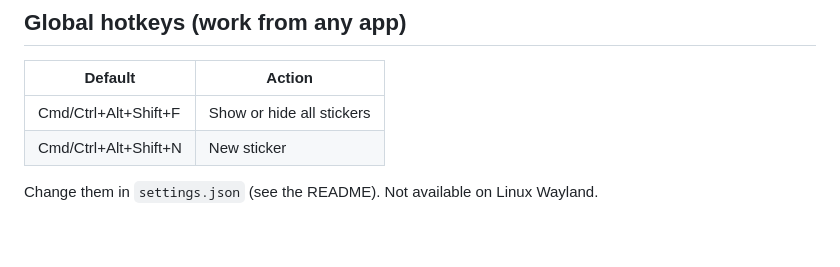
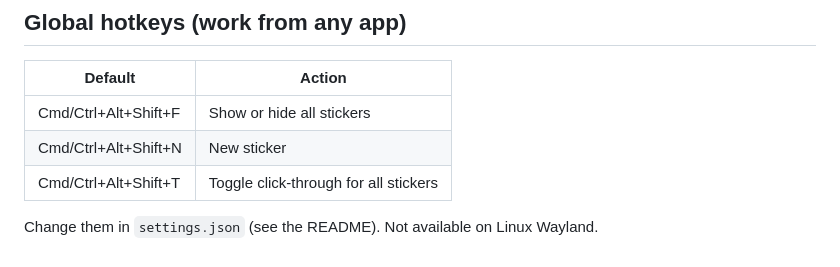
Before and after one commit to allenasat044-prog/Farrey, a Markdown page: docs/SHORTCUTS.md, the part around the change. GitHub-like rendering.

```diff
--- a/docs/SHORTCUTS.md
+++ b/docs/SHORTCUTS.md
@@ -26,5 +26,6 @@ Tray / menu bar icon: New Sticker, Show All, Hide All, Quit.
 | -------------------- | ------------------------- |
 | Cmd/Ctrl+Alt+Shift+F | Show or hide all stickers |
 | Cmd/Ctrl+Alt+Shift+N | New sticker               |
+| Cmd/Ctrl+Alt+Shift+T | Toggle click-through for all stickers |
 
 Change them in `settings.json` (see the README). Not available on Linux Wayland.
```
Also changed, not shown: README.md (+26 -0 lines), docs/ARCHITECTURE.md (+5 -0 lines), docs/screenshots/hero.png, docs/screenshots/normal-note.png, docs/screenshots/readme-mode.png, docs/screenshots/shade.png (added), 7 other files.
